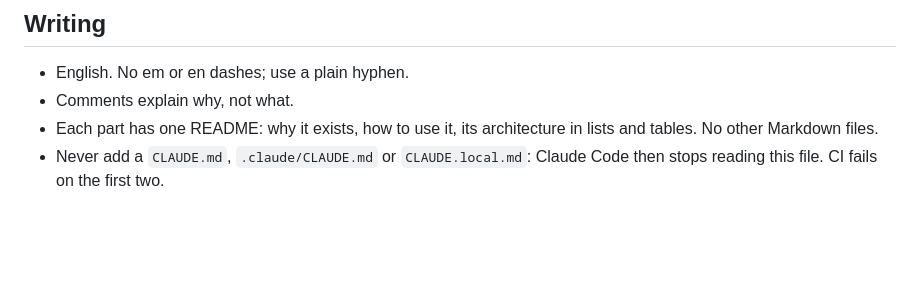
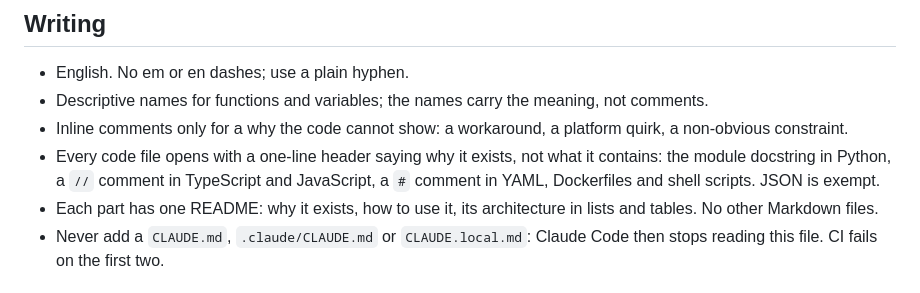
Before and after one commit to BIM-Tools/ha-spatial, a Markdown page: AGENTS.md, the part around the change. Drawn GitHub-style; blank space fills up the shorter version.

Commit message:
docs: Add rules for names, comments and file headers
Keep each file's scope visible and stop comments from restating the code.

```diff
--- a/AGENTS.md
+++ b/AGENTS.md
@@ -116,7 +116,12 @@ way".
 ## Writing
 
 - English. No em or en dashes; use a plain hyphen.
-- Comments explain why, not what.
+- Descriptive names for functions and variables; the names carry the meaning, not comments.
+- Inline comments only for a why the code cannot show: a workaround, a platform quirk, a
+  non-obvious constraint.
+- Every code file opens with a one-line header saying why it exists, not what it contains:
+  the module docstring in Python, a `//` comment in TypeScript and JavaScript, a `#` comment
+  in YAML, Dockerfiles and shell scripts. JSON is exempt.
 - Each part has one README: why it exists, how to use it, its architecture in lists and
   tables. No other Markdown files.
 - Never add a `CLAUDE.md`, `.claude/CLAUDE.md` or `CLAUDE.local.md`: Claude Code then stops
```
